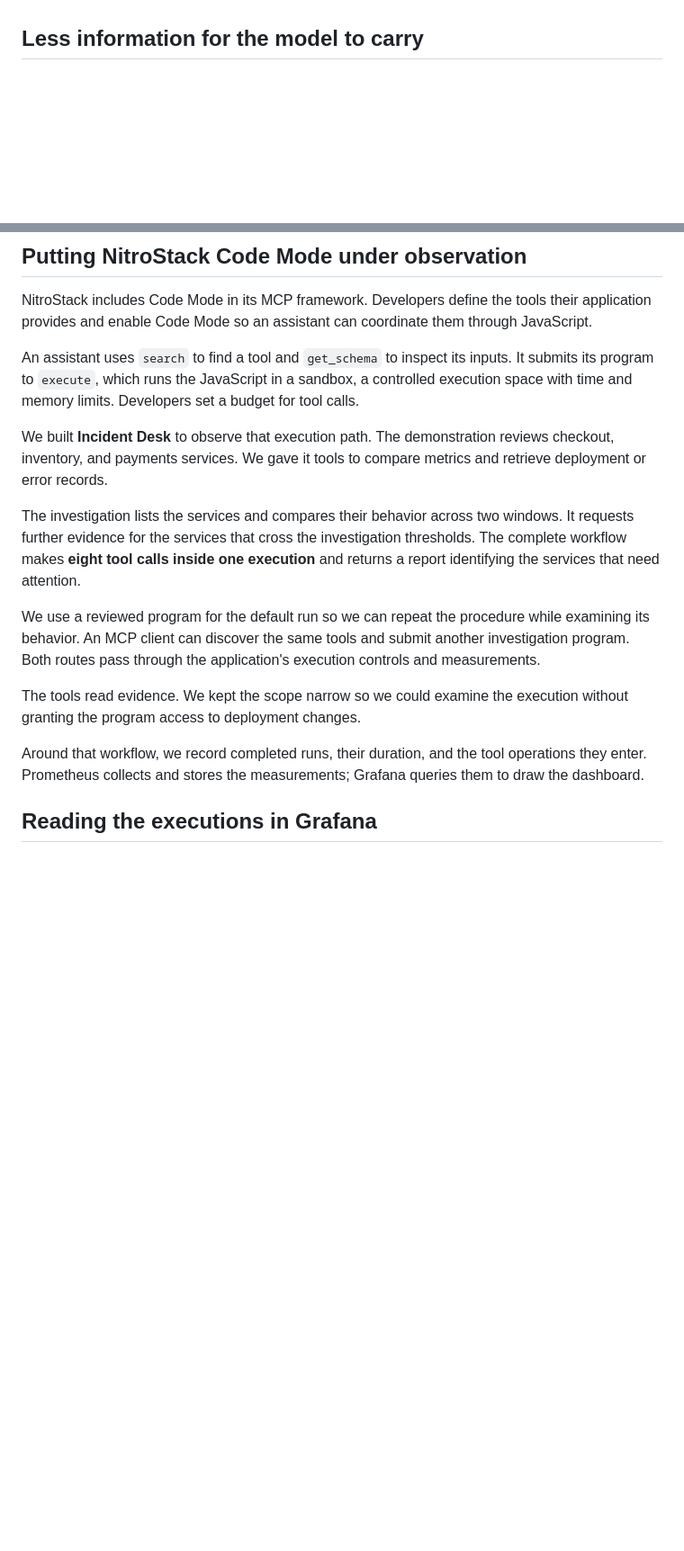
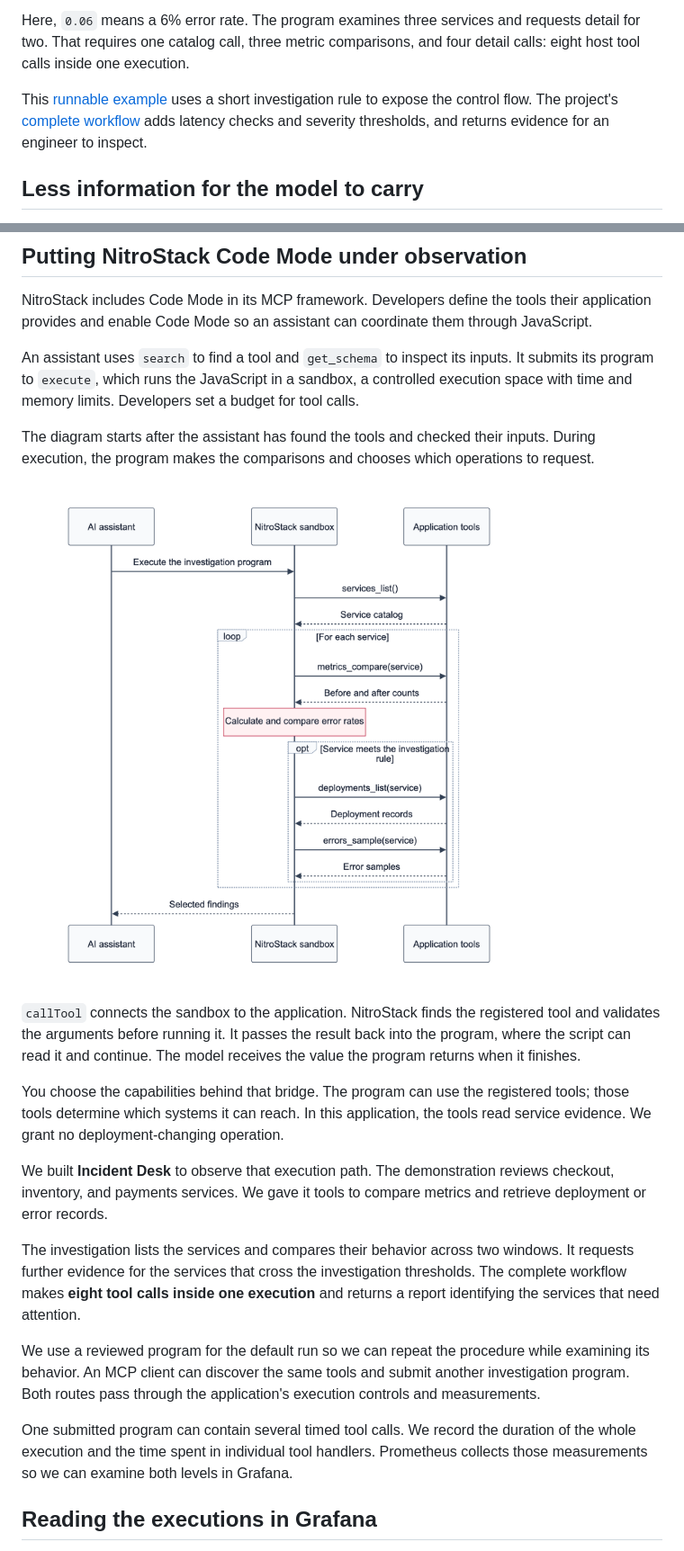
Before and after one commit to satyampsoni/incident-desk, a Markdown page: BLOG.md, 2 parts joined by grey strips. Shown at 90% size. GitHub-like rendering; pictures changed too: docs/assets/code-mode-execution.png (added); blank space fills up the shorter version.

```diff
--- a/BLOG.md
+++ b/BLOG.md
@@ -33,3 +91,7 @@ The application runs the underlying tool operations. The generated program suppl
+Here, `0.06` means a 6% error rate. The program examines three services and requests detail for two. That requires one catalog call, three metric comparisons, and four detail calls: eight host tool calls inside one execution.
+
+This [runnable example](docs/examples/code-mode-investigation.js) uses a short investigation rule to expose the control flow. The project's [complete workflow](workflows/triage.js) adds latency checks and severity thresholds, and returns evidence for an engineer to inspect.
+
 ## Less information for the model to carry
 
 An agent spends part of its available context on tool descriptions. Context is the information the model can work with during a request. A large catalog can consume a substantial share before the agent begins the user's task. Discovering the tools it needs can reduce that initial load.
@@ -58,15 +120,21 @@ NitroStack includes Code Mode in its MCP framework. Developers define the tools
 
 An assistant uses `search` to find a tool and `get_schema` to inspect its inputs. It submits its program to `execute`, which runs the JavaScript in a sandbox, a controlled execution space with time and memory limits. Developers set a budget for tool calls.
 
+The diagram starts after the assistant has found the tools and checked their inputs. During execution, the program makes the comparisons and chooses which operations to request.
+
+![A Code Mode program calls tools inside NitroStack and returns selected findings](docs/assets/code-mode-execution.png)
+
+`callTool` connects the sandbox to the application. NitroStack finds the registered tool and validates the arguments before running it. It passes the result back into the program, where the script can read it and continue. The model receives the value the program returns when it finishes.
+
+You choose the capabilities behind that bridge. The program can use the registered tools; those tools determine which systems it can reach. In this application, the tools read service evidence. We grant no deployment-changing operation.
+
 We built **Incident Desk** to observe that execution path. The demonstration reviews checkout, inventory, and payments services. We gave it tools to compare metrics and retrieve deployment or error records.
 
 The investigation lists the services and compares their behavior across two windows. It requests further evidence for the services that cross the investigation thresholds. The complete workflow makes **eight tool calls inside one execution** and returns a report identifying the services that need attention.
 
 We use a reviewed program for the default run so we can repeat the procedure while examining its behavior. An MCP client can discover the same tools and submit another investigation program. Both routes pass through the application's execution controls and measurements.
 
-The tools read evidence. We kept the scope narrow so we could examine the execution without granting the program access to deployment changes.
-
-Around that workflow, we record completed runs, their duration, and the tool operations they enter. Prometheus collects and stores the measurements; Grafana queries them to draw the dashboard.
+One submitted program can contain several timed tool calls. We record the duration of the whole execution and the time spent in individual tool handlers. Prometheus collects those measurements so we can examine both levels in Grafana.
 
 ## Reading the executions in Grafana
 
```
Also changed, not shown: other parts of BLOG.md (+58 -0 lines), README.md (+1 -1 lines), docs/VERIFICATION.md (+15 -0 lines), docs/assets/direct-tool-calls.png (added), 6 other files.
